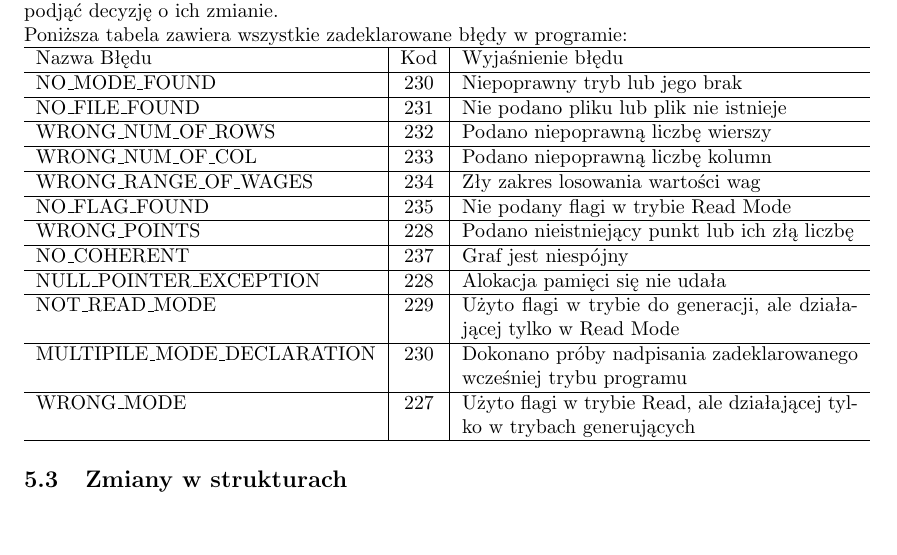
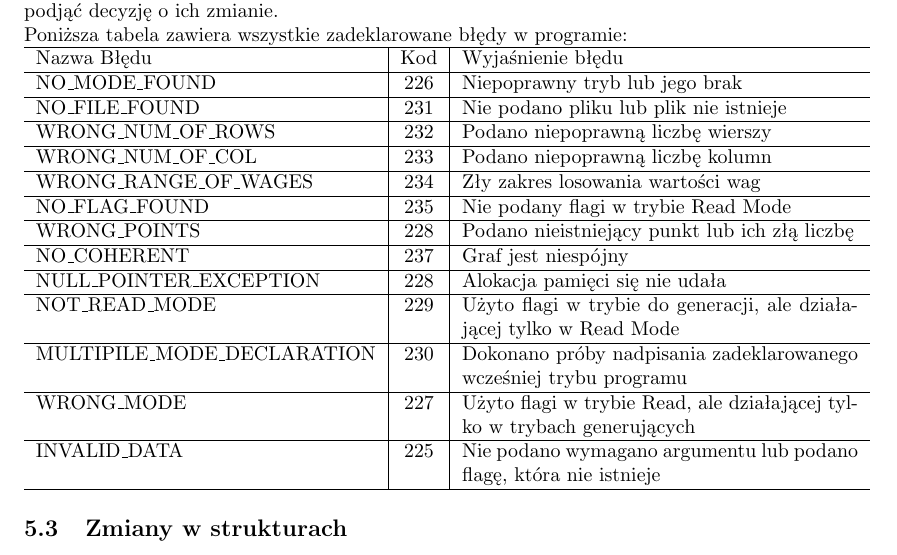
Before and after one commit to szymonpoltorak/Grapher-C, a LaTeX document (dokumentacja/Sprawozdanie/sp.tex): part of page 7 of 10, cut so that both start at the same text, the shorter picture padded with empty space. Compiled offline with pdfLaTeX.

Commit message:
Dodano kod bledu do tabelki

```diff
--- a/dokumentacja/Sprawozdanie/sp.tex
+++ b/dokumentacja/Sprawozdanie/sp.tex
@@ -174,7 +174,7 @@
     \newline
     \begin{tabularx}{\textwidth}{ l|c|X }
         \hline Nazwa Błędu & Kod & Wyjaśnienie błędu\\
-        \hline NO\_MODE\_FOUND & 230 & Niepoprawny tryb lub jego brak\\
+        \hline NO\_MODE\_FOUND & 226 & Niepoprawny tryb lub jego brak\\
         \hline NO\_FILE\_FOUND & 231 & Nie podano pliku lub plik nie istnieje\\
         \hline WRONG\_NUM\_OF\_ROWS & 232 & Podano niepoprawną liczbę wierszy\\
         \hline WRONG\_NUM\_OF\_COL & 233 & Podano niepoprawną liczbę kolumn\\
@@ -186,6 +186,7 @@
         \hline NOT\_READ\_MODE & 229 & Użyto flagi w trybie do generacji, ale działającej tylko w Read Mode\\
         \hline MULTIPILE\_MODE\_DECLARATION & 230 & Dokonano próby nadpisania zadeklarowanego wcześniej trybu programu\\
         \hline WRONG\_MODE & 227 & Użyto flagi w trybie Read, ale działającej tylko w trybach generujących\\
+        \hline INVALID\_DATA & 225 & Nie podano wymagano argumentu lub podano flagę, która nie istnieje\\
         \hline
     \end{tabularx}
 
```
Also changed, not shown: dokumentacja/Sprawozdanie/sp.pdf.
